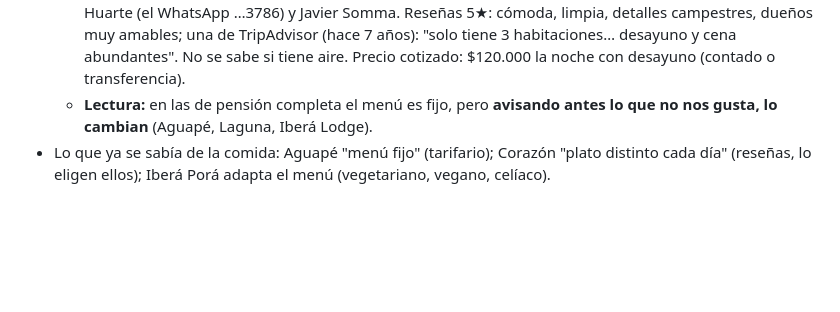
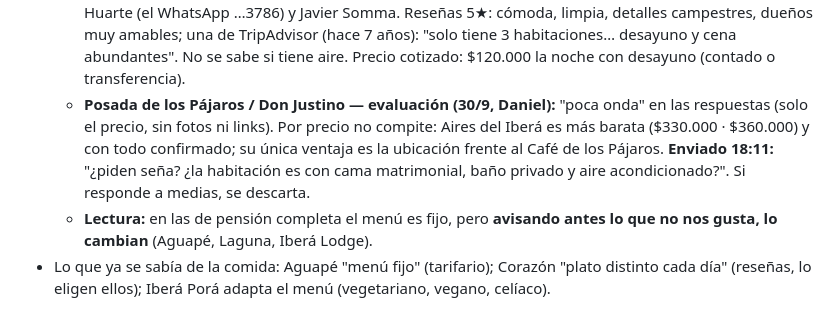
Before and after one commit to danielalejandroordoqui-bot/ibera-2026, a Markdown page: investigacion.md, the part around the change. Drawn GitHub-style; blank space fills up the shorter version.

Commit message:
Posada de los Pájaros: consulta de seña y habitación
Co-Authored-By: Claude Opus 5.5 <noreply@anthropic.com>

```diff
--- a/investigacion.md
+++ b/investigacion.md
@@ -993,6 +993,7 @@ Texto aprobado por Daniel: "¡Hola! Dos consultas: 1) El almuerzo y la cena, ¿s
   - **Impresiones de Daniel mirando fotos y reseñas (30/9):** **Don Rubito**: casa grande y completa (hasta lavarropas, patio con parrilla), reseñas muy positivas (atención, limpieza); en fotos y reseñas no aparece aire acondicionado; más parecida a Capivara que a una posada. **Aires del Iberá**: casa grande y cómoda, parque enorme con pileta, estacionamiento cubierto, deck cerrado con mesa, bacha y parrilla, aire en la habitación, ropa de cama; fotos nivel posada; en Booking se ve bidet y figuran al menos 2 unidades para alquilar (dos puertas, dos cocheras). **Irupé**: fotos excelentes, se vende como hotel 3 estrellas, todo muy prolijo y moderno, lo más "turístico" de lo visto; reseñas buenas en general, con quejas puntuales (cobro de un mueble roto, mal internet, atención de algún empleado).
   - **Cabañas Don Rubito — DESCARTADA del sitio (30/9, Daniel):** precio y servicio parecidos a Capivara (casa completa, sin aire visible), pero más cara con 4 noches ($400.000 vs $280.000). Queda solo en este archivo.
   - **Posada de los Pájaros = casi seguro Posada Don Justino (30/9):** en Google Maps, "Posada Don Justino" (calle Curupí, frente al Café de los Pájaros; 4,7 con 14 reseñas; tel. 011 6574-3838) tiene una reseña que dice "Javi y Fer, los hosts y dueños de Café de los Pájaros frente a la posada" → Fernando Huarte (el WhatsApp …3786) y Javier Somma. Reseñas 5★: cómoda, limpia, detalles campestres, dueños muy amables; una de TripAdvisor (hace 7 años): "solo tiene 3 habitaciones… desayuno y cena abundantes". No se sabe si tiene aire. Precio cotizado: $120.000 la noche con desayuno (contado o transferencia).
+  - **Posada de los Pájaros / Don Justino — evaluación (30/9, Daniel):** "poca onda" en las respuestas (solo el precio, sin fotos ni links). Por precio no compite: Aires del Iberá es más barata ($330.000 · $360.000) y con todo confirmado; su única ventaja es la ubicación frente al Café de los Pájaros. **Enviado 18:11:** "¿piden seña? ¿la habitación es con cama matrimonial, baño privado y aire acondicionado?". Si responde a medias, se descarta.
   - **Lectura:** en las de pensión completa el menú es fijo, pero **avisando antes lo que no nos gusta, lo cambian** (Aguapé, Laguna, Iberá Lodge).
 - Lo que ya se sabía de la comida: Aguapé "menú fijo" (tarifario); Corazón "plato distinto cada día" (reseñas, lo eligen ellos); Iberá Porá adapta el menú (vegetariano, vegano, celíaco).
 
```
